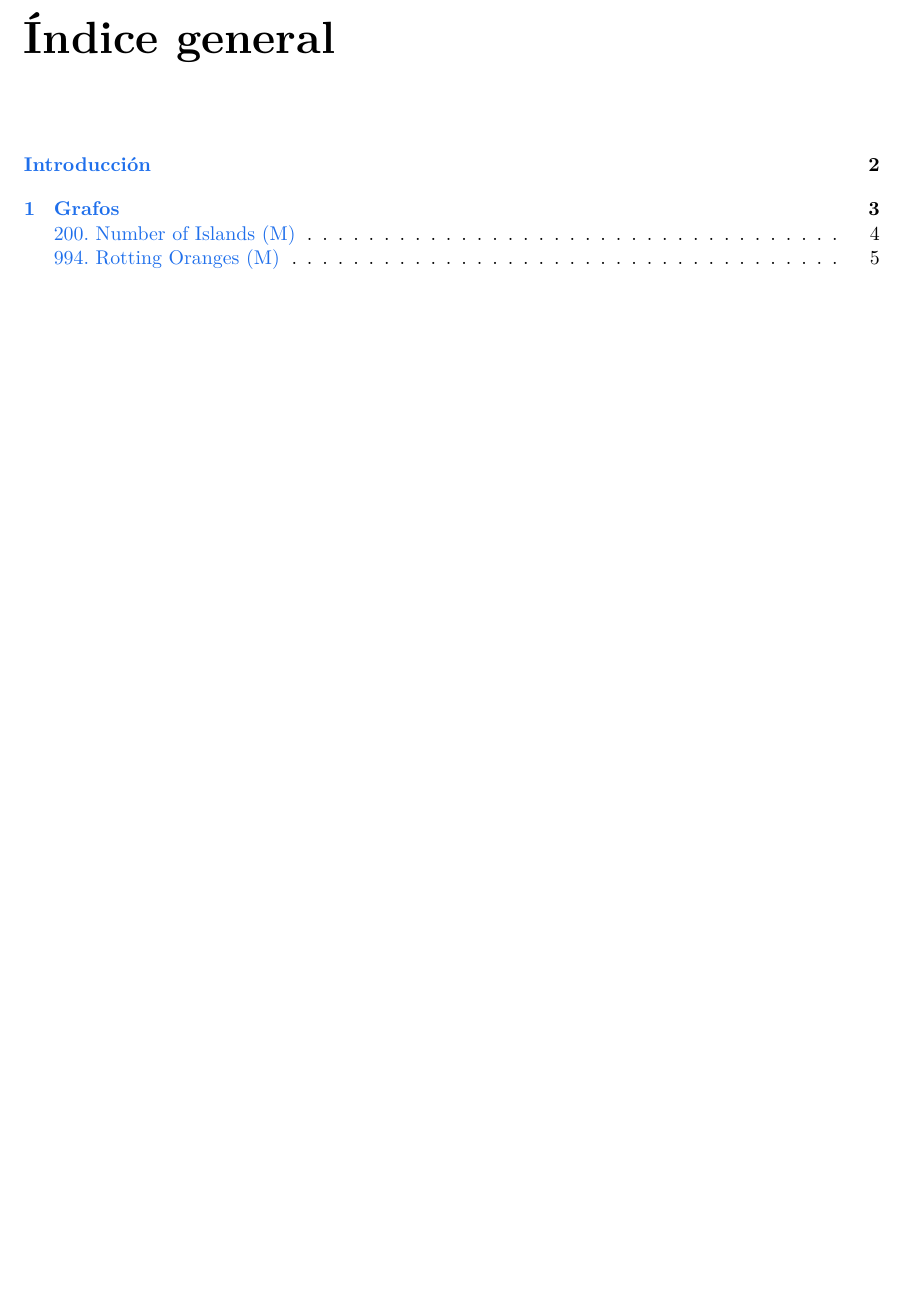
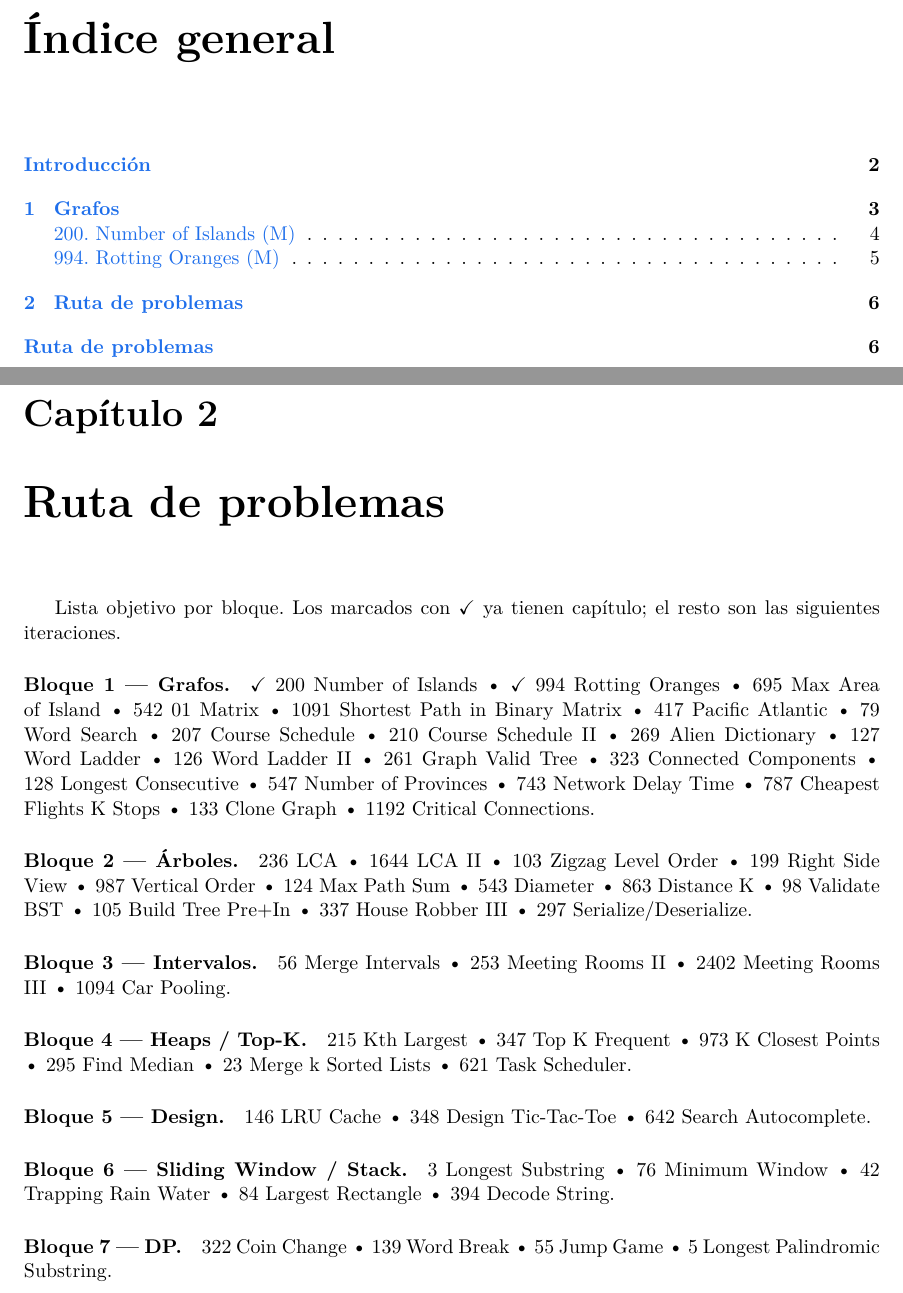
Before and after one commit to AldoZM/The-amazon-Book-, a LaTeX book (main.tex, which reads capitulos/99-ruta.tex, preambulo.tex): part of page 2 of 6 before the commit and two parts of pages 2 and 7 of 7 after it, the two joined at a grey line, cut so that both start at the same text, the shorter picture padded with empty space. Compiled offline with XeLaTeX.

Commit message:
feat: capítulo de ruta con índice de problemas objetivo

```diff
--- /dev/null
+++ b/capitulos/99-ruta.tex
@@ -0,0 +1,47 @@
+\chapter{Ruta de problemas}
+\addcontentsline{toc}{chapter}{Ruta de problemas}
+
+Lista objetivo por bloque. Los marcados con \checkmark\ ya tienen capítulo;
+el resto son las siguientes iteraciones.
+
+\paragraph{Bloque 1 — Grafos.}
+\checkmark\ 200 Number of Islands \textbullet{}
+\checkmark\ 994 Rotting Oranges \textbullet{}
+695 Max Area of Island \textbullet{} 542 01 Matrix \textbullet{}
+1091 Shortest Path in Binary Matrix \textbullet{} 417 Pacific Atlantic \textbullet{}
+79 Word Search \textbullet{} 207 Course Schedule \textbullet{}
+210 Course Schedule II \textbullet{} 269 Alien Dictionary \textbullet{}
+127 Word Ladder \textbullet{} 126 Word Ladder II \textbullet{}
+261 Graph Valid Tree \textbullet{} 323 Connected Components \textbullet{}
+128 Longest Consecutive \textbullet{} 547 Number of Provinces \textbullet{}
+743 Network Delay Time \textbullet{} 787 Cheapest Flights K Stops \textbullet{}
+133 Clone Graph \textbullet{} 1192 Critical Connections.
+
+\paragraph{Bloque 2 — Árboles.}
+236 LCA \textbullet{} 1644 LCA II \textbullet{} 103 Zigzag Level Order \textbullet{}
+199 Right Side View \textbullet{} 987 Vertical Order \textbullet{}
+124 Max Path Sum \textbullet{} 543 Diameter \textbullet{} 863 Distance K \textbullet{}
+98 Validate BST \textbullet{} 105 Build Tree Pre+In \textbullet{}
+337 House Robber III \textbullet{} 297 Serialize/Deserialize.
+
+\paragraph{Bloque 3 — Intervalos.}
+56 Merge Intervals \textbullet{} 253 Meeting Rooms II \textbullet{}
+2402 Meeting Rooms III \textbullet{} 1094 Car Pooling.
+
+\paragraph{Bloque 4 — Heaps / Top-K.}
+215 Kth Largest \textbullet{} 347 Top K Frequent \textbullet{}
+973 K Closest Points \textbullet{} 295 Find Median \textbullet{}
+23 Merge k Sorted Lists \textbullet{} 621 Task Scheduler.
+
+\paragraph{Bloque 5 — Design.}
+146 LRU Cache \textbullet{} 348 Design Tic-Tac-Toe \textbullet{}
+642 Search Autocomplete.
+
+\paragraph{Bloque 6 — Sliding Window / Stack.}
+3 Longest Substring \textbullet{} 76 Minimum Window \textbullet{}
+42 Trapping Rain Water \textbullet{} 84 Largest Rectangle \textbullet{}
+394 Decode String.
+
+\paragraph{Bloque 7 — DP.}
+322 Coin Change \textbullet{} 139 Word Break \textbullet{}
+55 Jump Game \textbullet{} 5 Longest Palindromic Substring.
--- a/preambulo.tex
+++ b/preambulo.tex
@@ -1,6 +1,7 @@
 \usepackage{fontspec}
 \usepackage{polyglossia}
 \setmainlanguage{spanish}
+\usepackage{amssymb}
 \usepackage{xcolor}
 \usepackage[colorlinks=true,linkcolor=azulLC,urlcolor=azulLC,
             allbordercolors={1 1 1}]{hyperref}
```
Also changed, not shown: main.tex (+2 -0 lines).
